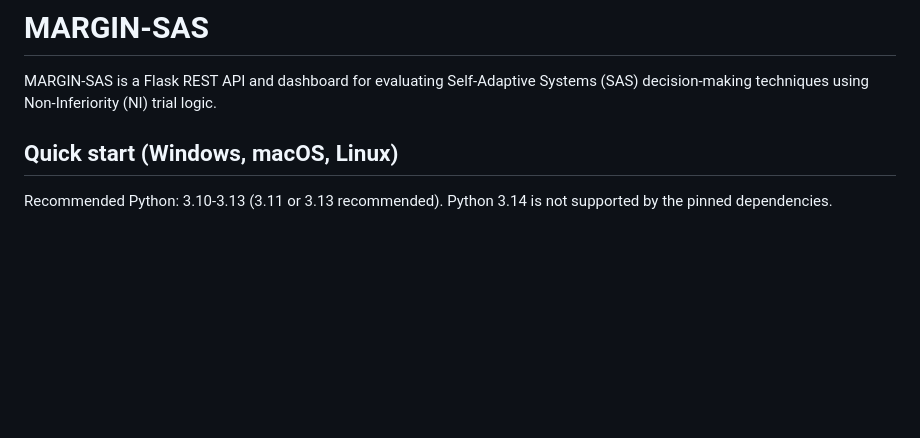
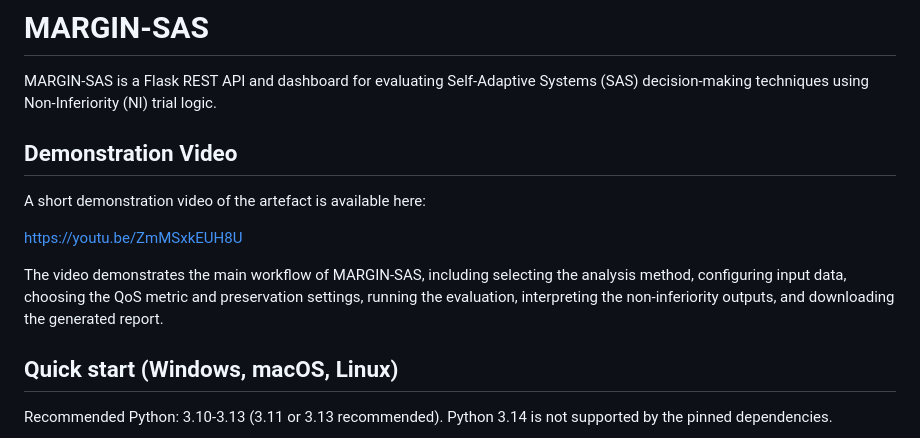
Before and after one commit to tasbirr/MARGIN-SAS, a Markdown page: README.md, the part around the change. GitHub-like rendering; blank space fills up the shorter version.

Commit message:
added youtube link

```diff
--- a/README.md
+++ b/README.md
@@ -1,6 +1,14 @@
 # MARGIN-SAS
 
 MARGIN-SAS is a Flask REST API and dashboard for evaluating Self-Adaptive Systems (SAS) decision-making techniques using Non-Inferiority (NI) trial logic.
+
+## Demonstration Video
+
+A short demonstration video of the artefact is available here:
+
+https://youtu.be/ZmMSxkEUH8U
+
+The video demonstrates the main workflow of MARGIN-SAS, including selecting the analysis method, configuring input data, choosing the QoS metric and preservation settings, running the evaluation, interpreting the non-inferiority outputs, and downloading the generated report.
 
 ## Quick start (Windows, macOS, Linux)
 
```
